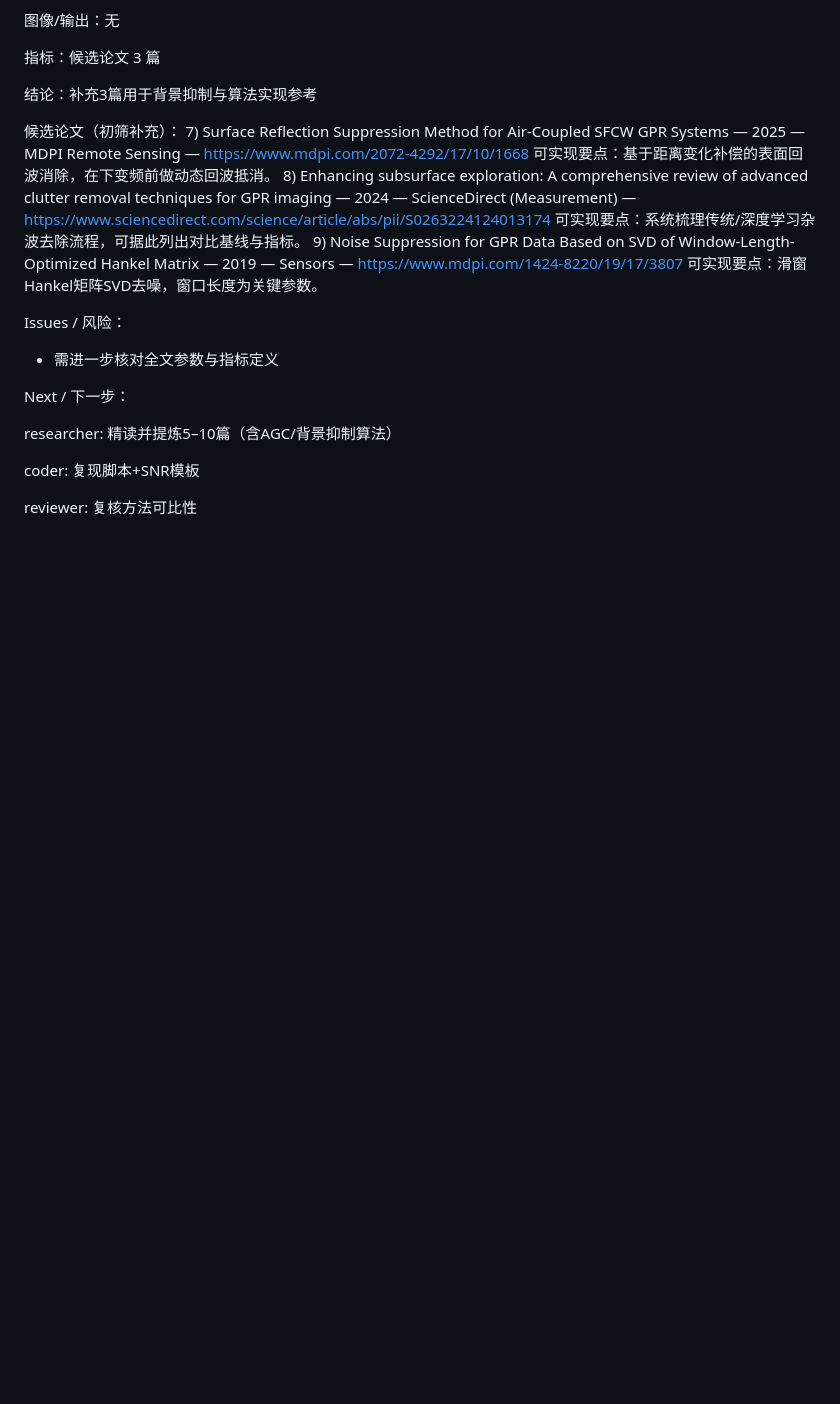
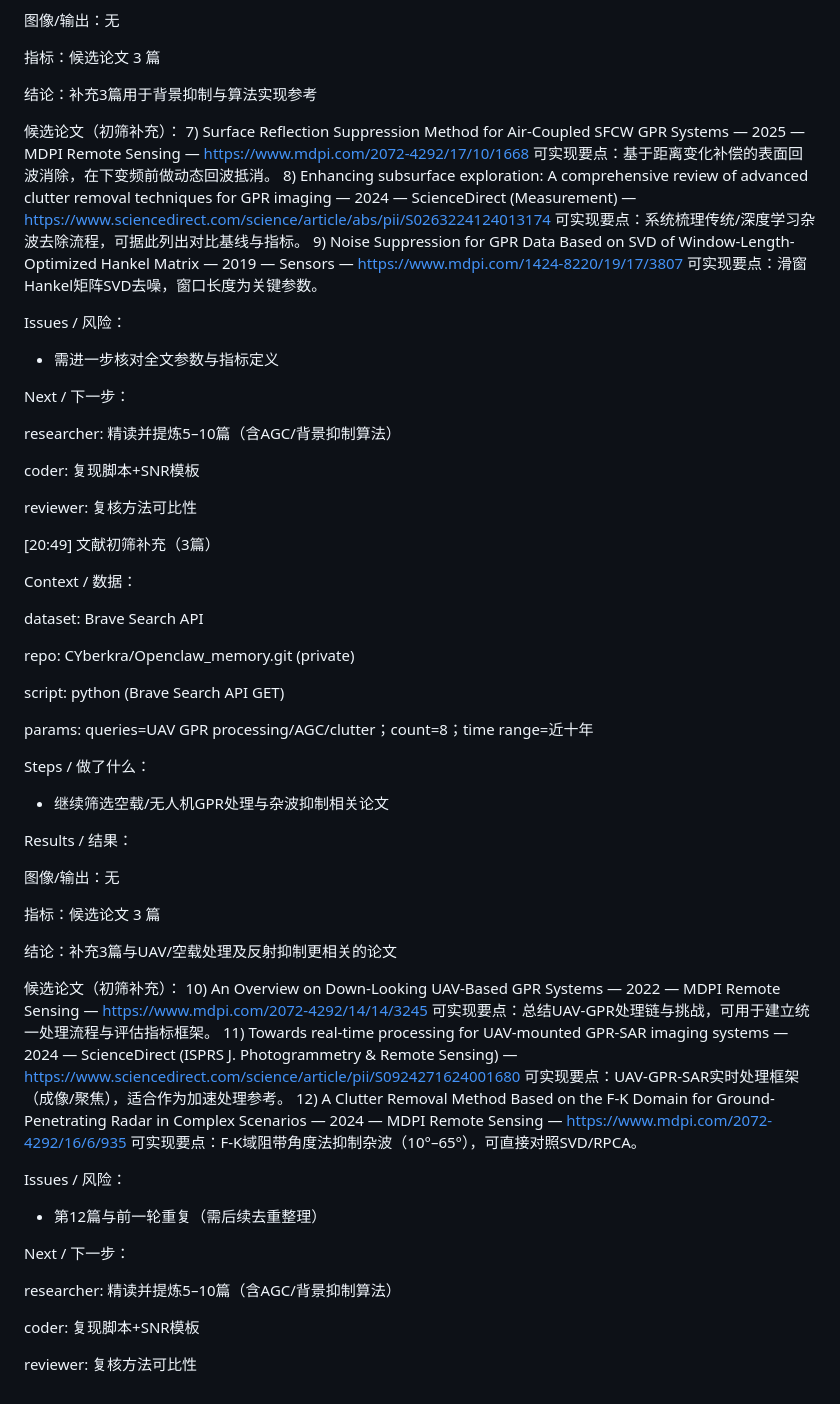
Before and after one commit to CYberkra/OpenClaw, a Markdown page: memory/2026-03-01.md, the part around the change. Drawn GitHub-style; blank space fills up the shorter version.

Commit message:
Sync: OpenClaw GPR memory 2026-03-01 20:49

```diff
--- a/memory/2026-03-01.md
+++ b/memory/2026-03-01.md
@@ -259,3 +259,47 @@ researcher: 精读并提炼5–10篇（含AGC/背景抑制算法）
 coder: 复现脚本+SNR模板
 
 reviewer: 复核方法可比性
+
+[20:49] 文献初筛补充（3篇）
+
+Context / 数据：
+
+dataset: Brave Search API
+
+repo: CYberkra/Openclaw_memory.git (private)
+
+script: python (Brave Search API GET)
+
+params: queries=UAV GPR processing/AGC/clutter；count=8；time range=近十年
+
+Steps / 做了什么：
+
+- 继续筛选空载/无人机GPR处理与杂波抑制相关论文
+
+Results / 结果：
+
+图像/输出：无
+
+指标：候选论文 3 篇
+
+结论：补充3篇与UAV/空载处理及反射抑制更相关的论文
+
+候选论文（初筛补充）：
+10) An Overview on Down-Looking UAV-Based GPR Systems — 2022 — MDPI Remote Sensing — https://www.mdpi.com/2072-4292/14/14/3245
+   可实现要点：总结UAV-GPR处理链与挑战，可用于建立统一处理流程与评估指标框架。
+11) Towards real-time processing for UAV-mounted GPR-SAR imaging systems — 2024 — ScienceDirect (ISPRS J. Photogrammetry & Remote Sensing) — https://www.sciencedirect.com/science/article/pii/S0924271624001680
+   可实现要点：UAV-GPR-SAR实时处理框架（成像/聚焦），适合作为加速处理参考。
+12) A Clutter Removal Method Based on the F-K Domain for Ground-Penetrating Radar in Complex Scenarios — 2024 — MDPI Remote Sensing — https://www.mdpi.com/2072-4292/16/6/935
+   可实现要点：F-K域阻带角度法抑制杂波（10°–65°），可直接对照SVD/RPCA。
+
+Issues / 风险：
+
+- 第12篇与前一轮重复（需后续去重整理）
+
+Next / 下一步：
+
+researcher: 精读并提炼5–10篇（含AGC/背景抑制算法）
+
+coder: 复现脚本+SNR模板
+
+reviewer: 复核方法可比性
```
